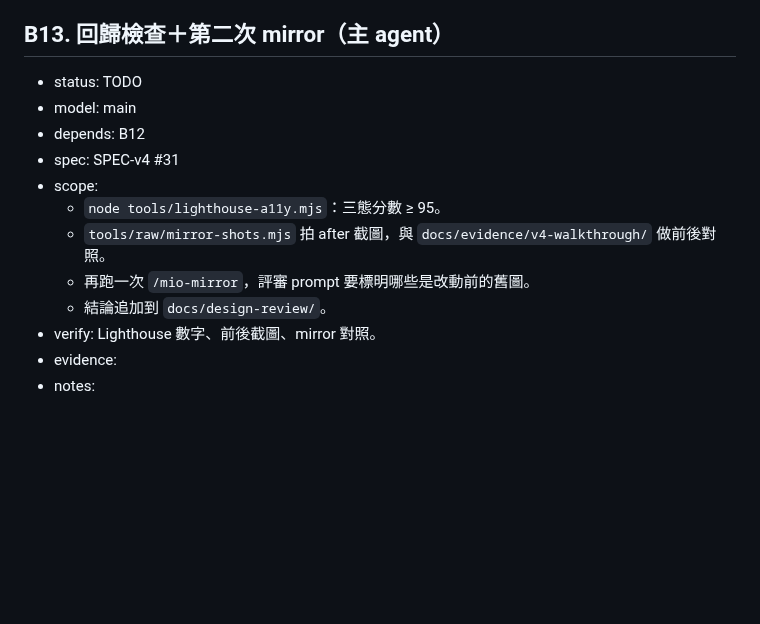
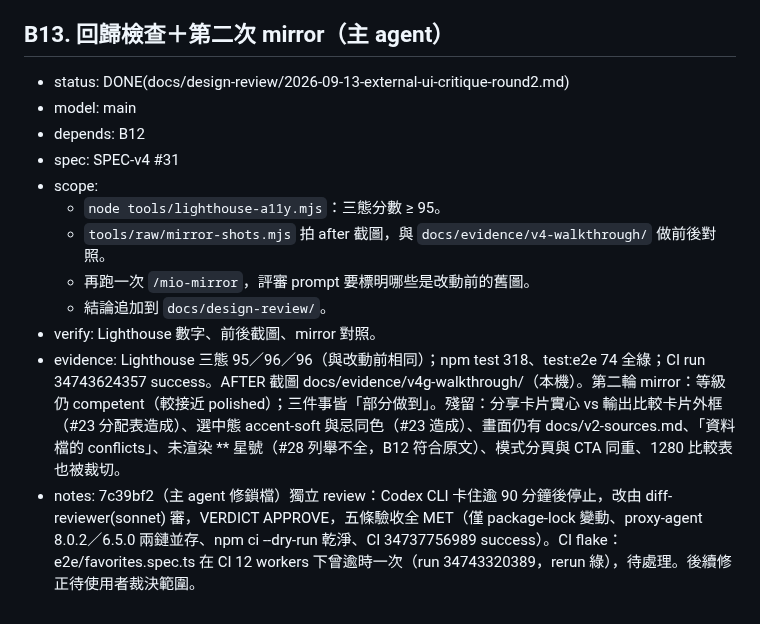
Before and after one commit to MMiooiMM/mio-shuming, a Markdown page: .claude/state/backlog.md, the part around the change. Drawn GitHub-style; blank space fills up the shorter version.

```diff
--- a/.claude/state/backlog.md
+++ b/.claude/state/backlog.md
@@ -285,7 +285,7 @@
 - notes: 已知命中點清單中的 `ganzhi.json`「已 curl 逐字比對」與 `yongshen.json` 的 SPEC 編號備註，經確認 `GANZHI_SOURCE`／相關 `yongshen.json` 欄位在目前 UI 沒有消費端（grep 全 repo 沒有任何 `.ts` 讀取並渲染這些欄位），不屬於 #28「畫面文字」違規，維持原樣（Codex round3 review 已認可此判斷）。Deviation：`src/main.ts:114`（index.html 註解裡的「SPEC #7」）是 HTML comment，不會進 `document.body.innerText`，不算違規，未改。CI 一次性 flaky（favorites.spec.ts 在 12-worker 高並發下逾時）與本項改動無關，`gh run rerun --failed` 後綠，未修改該測試邏輯。
 
 ## B13. 回歸檢查＋第二次 mirror（主 agent）
-- status: TODO
+- status: DONE(docs/design-review/2026-09-13-external-ui-critique-round2.md)
 - model: main
 - depends: B12
 - spec: SPEC-v4 #31
@@ -295,5 +295,5 @@
   - 再跑一次 `/mio-mirror`，評審 prompt 要標明哪些是改動前的舊圖。
   - 結論追加到 `docs/design-review/`。
 - verify: Lighthouse 數字、前後截圖、mirror 對照。
-- evidence:
-- notes:
+- evidence: Lighthouse 三態 95／96／96（與改動前相同）；npm test 318、test:e2e 74 全綠；CI run 34743624357 success。AFTER 截圖 docs/evidence/v4g-walkthrough/（本機）。第二輪 mirror：等級仍 competent（較接近 polished）；三件事皆「部分做到」。殘留：分享卡片實心 vs 輸出比較卡片外框（#23 分配表造成）、選中態 accent-soft 與忌同色（#23 造成）、畫面仍有 docs/v2-sources.md、「資料檔的 conflicts」、未渲染 ** 星號（#28 列舉不全，B12 符合原文）、模式分頁與 CTA 同重、1280 比較表也被裁切。
+- notes: 7c39bf2（主 agent 修鎖檔）獨立 review：Codex CLI 卡住逾 90 分鐘後停止，改由 diff-reviewer(sonnet) 審，VERDICT APPROVE，五條驗收全 MET（僅 package-lock 變動、proxy-agent 8.0.2／6.5.0 兩鏈並存、npm ci --dry-run 乾淨、CI 34737756989 success）。CI flake：e2e/favorites.spec.ts 在 CI 12 workers 下曾逾時一次（run 34743320389，rerun 綠），待處理。後續修正待使用者裁決範圍。
```
Also changed, not shown: docs/design-review/2026-09-13-external-ui-critique-round2.md (added, +215 -0 lines).
